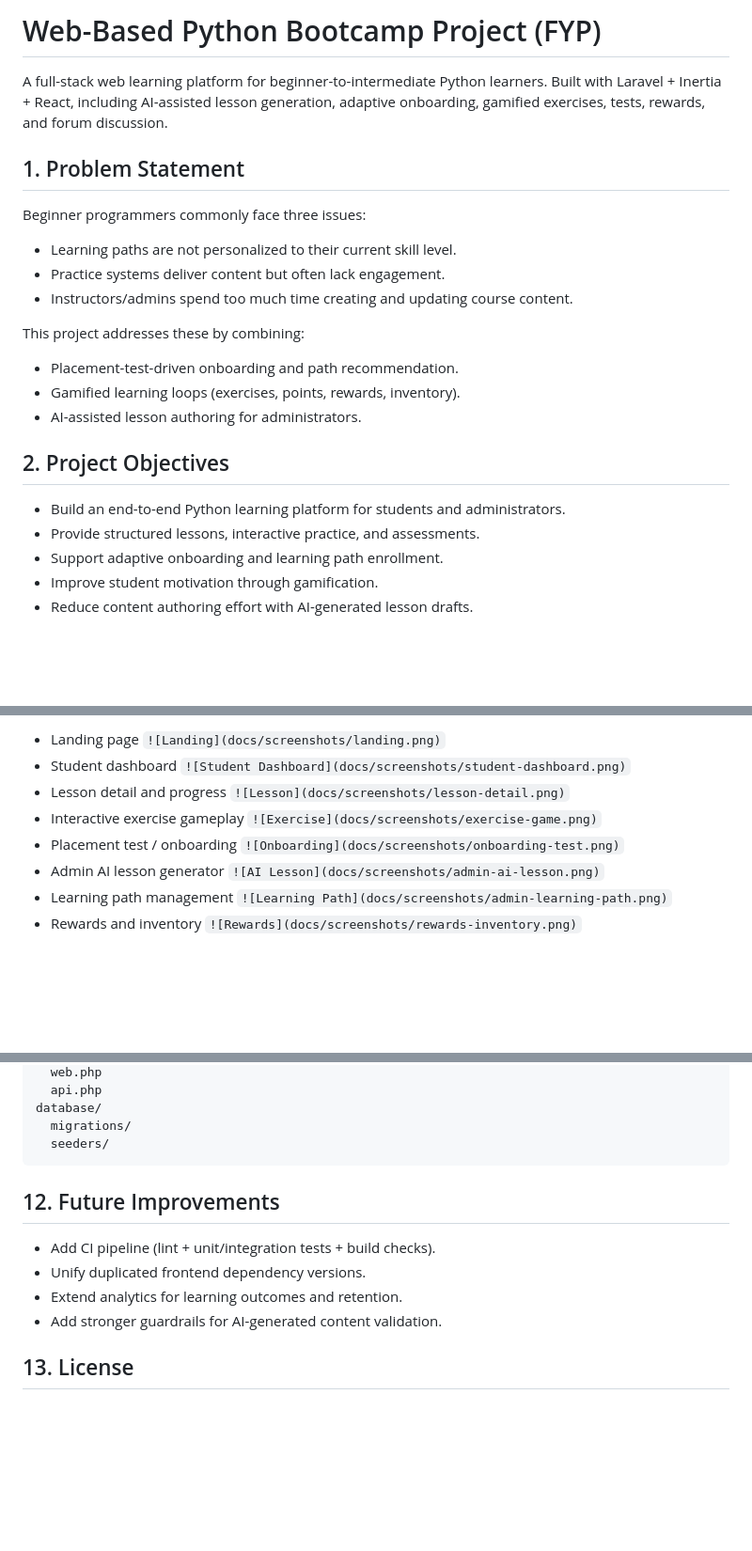
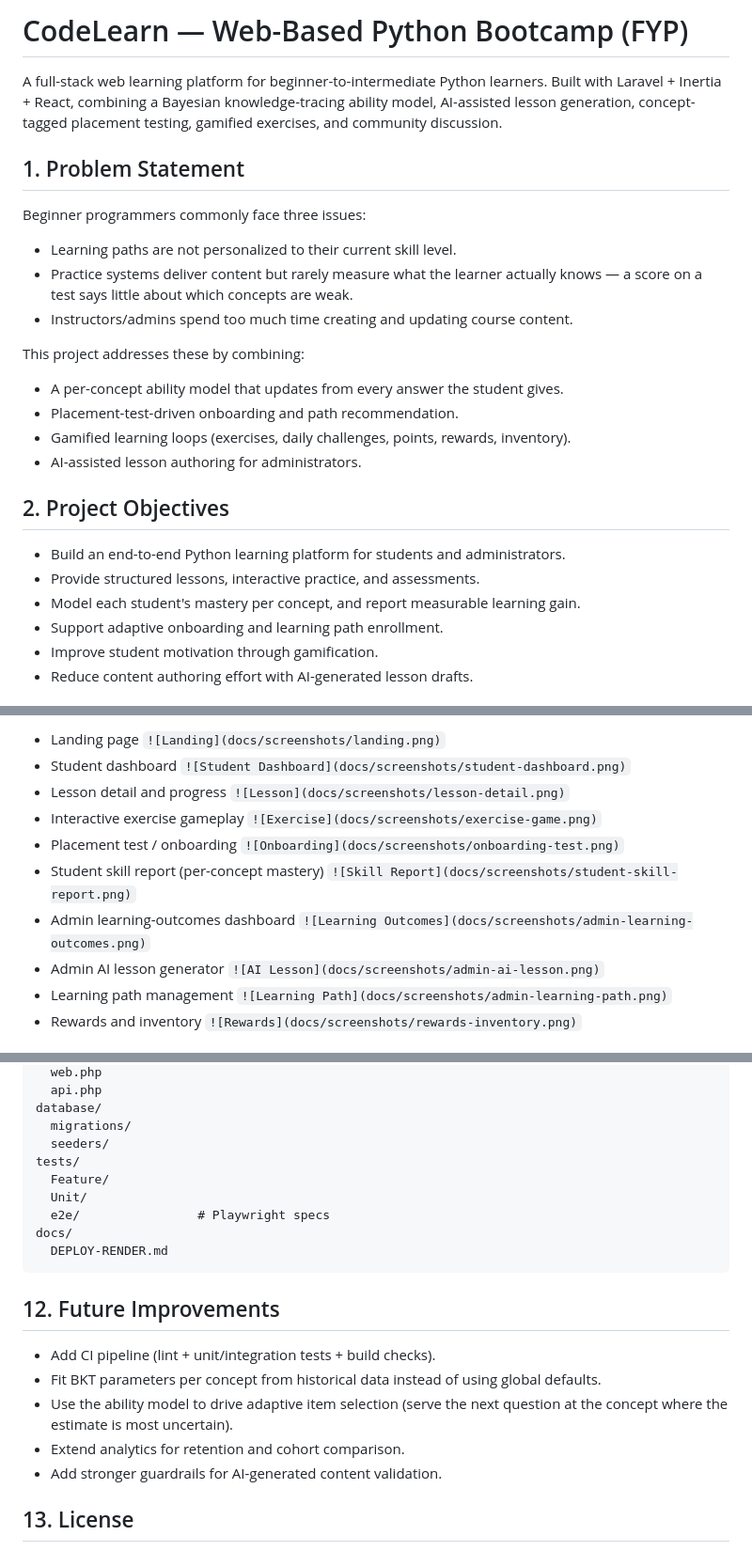
Before and after one commit to Shuiweiqop/Web-Based-Python-Bootcamp-project, a Markdown page: README.md, 3 parts joined by grey strips. Shown at 94% size. Rendered like a GitHub page; blank space fills up the shorter version.

````diff
--- a/README.md
+++ b/README.md
@@ -1,22 +1,24 @@
-# Web-Based Python Bootcamp Project (FYP)
+# CodeLearn — Web-Based Python Bootcamp (FYP)
 
 A full-stack web learning platform for beginner-to-intermediate Python learners.
-Built with Laravel + Inertia + React, including AI-assisted lesson generation, adaptive onboarding, gamified exercises, tests, rewards, and forum discussion.
+Built with Laravel + Inertia + React, combining a Bayesian knowledge-tracing ability model, AI-assisted lesson generation, concept-tagged placement testing, gamified exercises, and community discussion.
 
 ## 1. Problem Statement
 Beginner programmers commonly face three issues:
 - Learning paths are not personalized to their current skill level.
-- Practice systems deliver content but often lack engagement.
+- Practice systems deliver content but rarely measure what the learner actually knows — a score on a test says little about which concepts are weak.
 - Instructors/admins spend too much time creating and updating course content.
 
 This project addresses these by combining:
+- A per-concept ability model that updates from every answer the student gives.
 - Placement-test-driven onboarding and path recommendation.
-- Gamified learning loops (exercises, points, rewards, inventory).
+- Gamified learning loops (exercises, daily challenges, points, rewards, inventory).
 - AI-assisted lesson authoring for administrators.
 
 ## 2. Project Objectives
 - Build an end-to-end Python learning platform for students and administrators.
 - Provide structured lessons, interactive practice, and assessments.
+- Model each student's mastery per concept, and report measurable learning gain.
 - Support adaptive onboarding and learning path enrollment.
 - Improve student motivation through gamification.
 - Reduce content authoring effort with AI-generated lesson drafts.
@@ -90,6 +123,10 @@ Place screenshots under `docs/screenshots/` and update the paths below:
   `![Exercise](docs/screenshots/exercise-game.png)`
 - Placement test / onboarding
   `![Onboarding](docs/screenshots/onboarding-test.png)`
+- Student skill report (per-concept mastery)
+  `![Skill Report](docs/screenshots/student-skill-report.png)`
+- Admin learning-outcomes dashboard
+  `![Learning Outcomes](docs/screenshots/admin-learning-outcomes.png)`
 - Admin AI lesson generator
   `![AI Lesson](docs/screenshots/admin-ai-lesson.png)`
 - Learning path management
@@ -187,12 +239,19 @@ routes/
 database/
   migrations/
   seeders/
+tests/
+  Feature/
+  Unit/
+  e2e/                # Playwright specs
+docs/
+  DEPLOY-RENDER.md
 ```
 
 ## 12. Future Improvements
 - Add CI pipeline (lint + unit/integration tests + build checks).
-- Unify duplicated frontend dependency versions.
-- Extend analytics for learning outcomes and retention.
+- Fit BKT parameters per concept from historical data instead of using global defaults.
+- Use the ability model to drive adaptive item selection (serve the next question at the concept where the estimate is most uncertain).
+- Extend analytics for retention and cohort comparison.
 - Add stronger guardrails for AI-generated content validation.
 
 ## 13. License
````
Also changed, not shown: other parts of README.md (+89 -43 lines).
